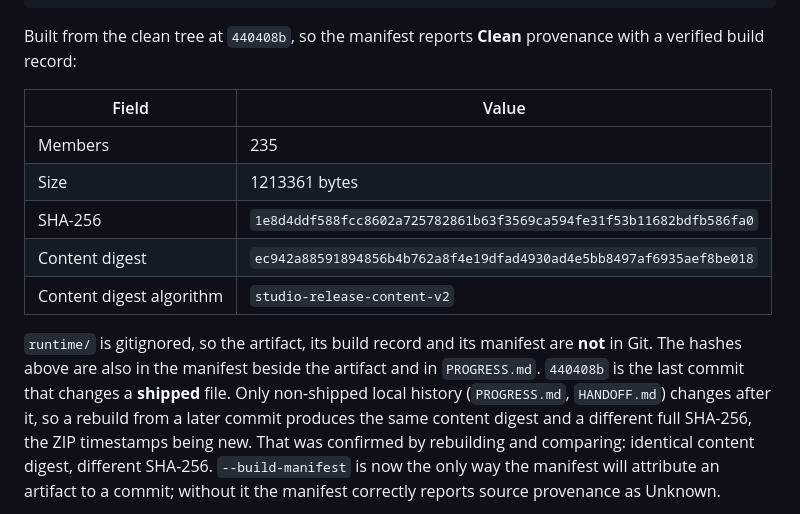
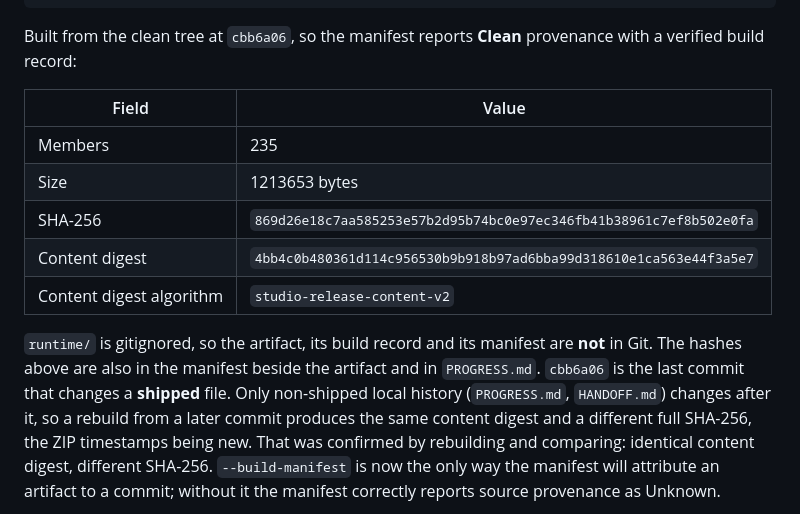
Before and after one commit to Simali2724/AI-Agent-Testing-Studio, a Markdown page: HANDOFF.md, the part around the change. GitHub-like rendering.

````diff
--- a/HANDOFF.md
+++ b/HANDOFF.md
@@ -108,19 +108,19 @@ Rebuilt after every edit in this task, from a clean tree:
   --build-manifest runtime/release/ai-agent-studio-0.1.0-rc2.build.json
 ```
 
-Built from the clean tree at `440408b`, so the manifest reports **Clean** provenance with a
+Built from the clean tree at `cbb6a06`, so the manifest reports **Clean** provenance with a
 verified build record:
 
 | Field                    | Value                                                              |
 | ------------------------ | ------------------------------------------------------------------ |
 | Members                  | 235                                                                |
-| Size                     | 1213361 bytes                                                      |
-| SHA-256                  | `1e8d4ddf588fcc8602a725782861b63f3569ca594fe31f53b11682bdfb586fa0` |
-| Content digest           | `ec942a88591894856b4b762a8f4e19dfad4930ad4e5bb8497af6935aef8be018` |
+| Size                     | 1213653 bytes                                                      |
+| SHA-256                  | `869d26e18c7aa585253e57b2d95b74bc0e97ec346fb41b38961c7ef8b502e0fa` |
+| Content digest           | `4bb4c0b480361d114c956530b9b918b97ad6bba99d318610e1ca563e44f3a5e7` |
 | Content digest algorithm | `studio-release-content-v2`                                        |
 
 `runtime/` is gitignored, so the artifact, its build record and its manifest are **not** in
-Git. The hashes above are also in the manifest beside the artifact and in `PROGRESS.md`. `440408b` is the last commit that changes a **shipped** file. Only non-shipped local history
+Git. The hashes above are also in the manifest beside the artifact and in `PROGRESS.md`. `cbb6a06` is the last commit that changes a **shipped** file. Only non-shipped local history
 (`PROGRESS.md`, `HANDOFF.md`) changes after it, so a rebuild from a later commit produces the
 same content digest and a different full SHA-256, the ZIP timestamps being new. That was
 confirmed by rebuilding and comparing: identical content digest, different SHA-256. `--build-manifest`
````
Also changed, not shown: PROGRESS.md (+5 -5 lines).
